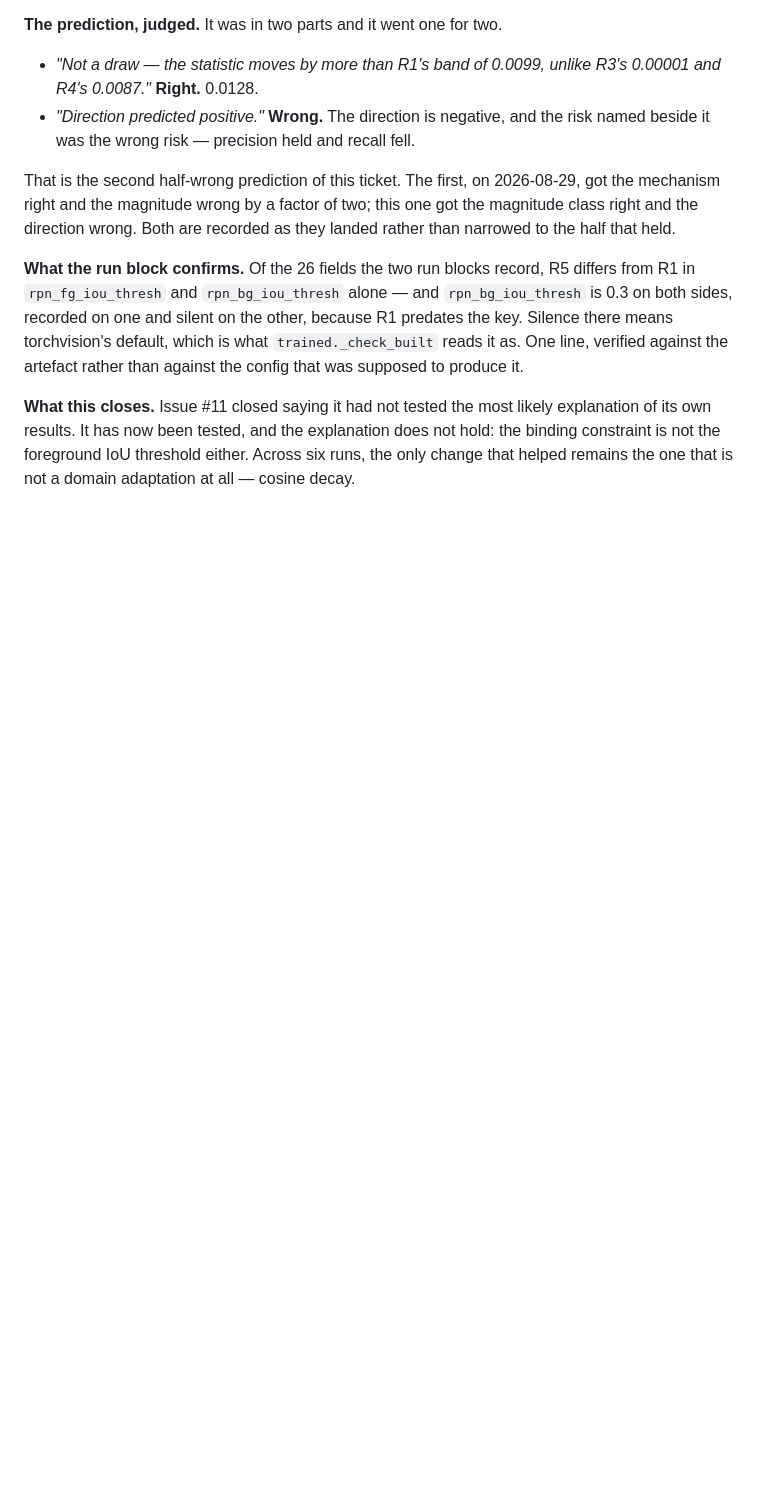
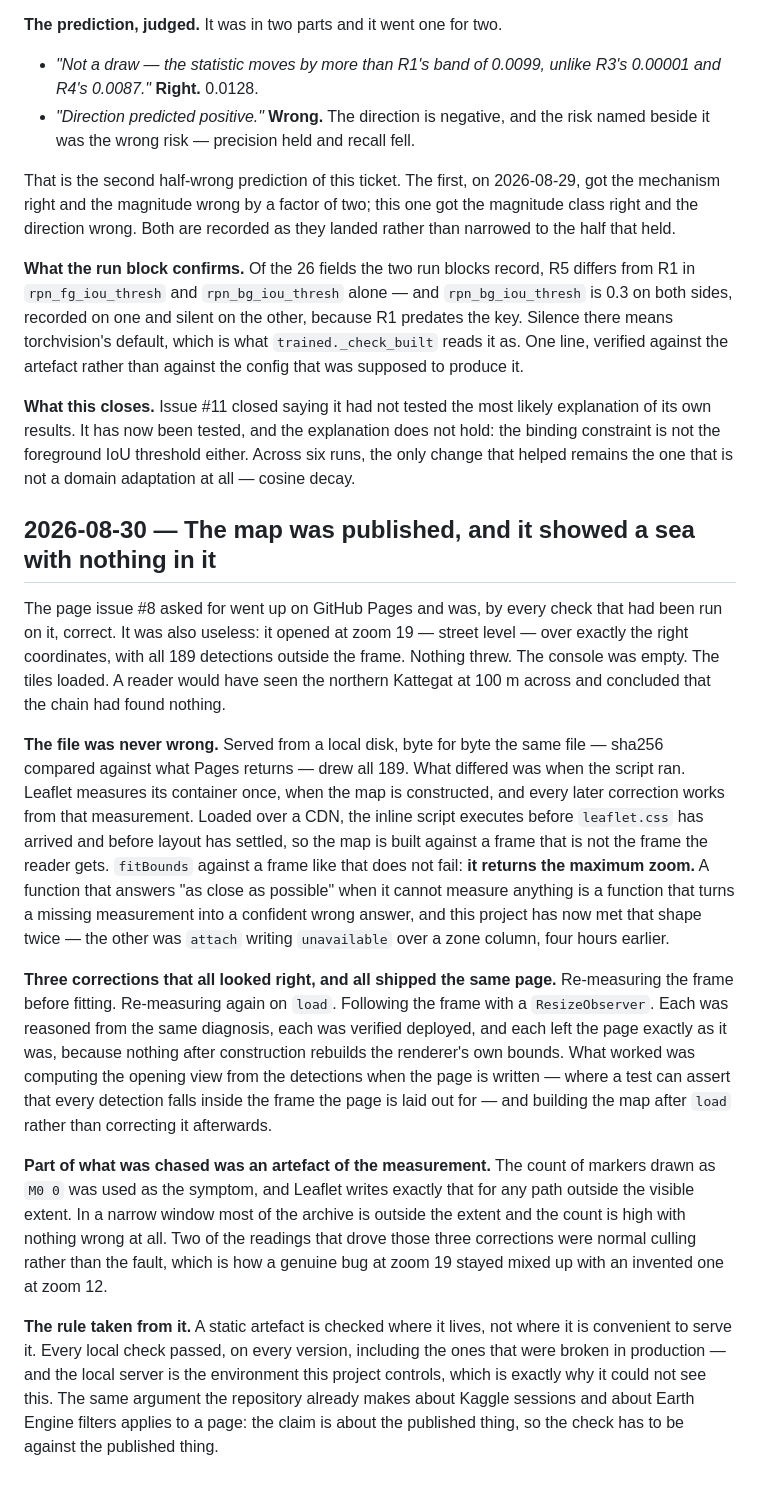
Before and after one commit to esamoun/dark-vessel-detection, a Markdown page: docs/failures.md, the part around the change. Drawn GitHub-style; blank space fills up the shorter version.

Commit message:
docs: the live URL, and the map that was published showing nothing
The page has been served at esamoun.github.io/dark-vessel-detection since Pages was
enabled, and the address appeared nowhere in the repository -- so the one artefact
built to be clicked could only be found by someone who already knew where it was.
It is now the first line of the README and named in the section that produces it.

`docs/failures.md` gets the failure itself. The page went up correct by every check
that had been run on it and opened at street level with all 189 detections outside
the frame: `fitBounds` against a container whose size the browser has not settled
returns the maximum zoom rather than failing. Three corrections reasoned from the
right diagnosis all shipped the same page, and part of what was chased -- markers
drawn as `M0 0` -- is what Leaflet writes for anything outside the visible extent,
so two of the readings were normal culling rather than the fault.

The rule it leaves: a static artefact is checked where it lives. Every local check
passed on every version, including the broken ones.

```diff
--- a/docs/failures.md
+++ b/docs/failures.md
@@ -839,3 +839,45 @@ the artefact rather than against the config that was supposed to produce it.
 own results. It has now been tested, and the explanation does not hold: the binding constraint is
 not the foreground IoU threshold either. Across six runs, the only change that helped remains the
 one that is not a domain adaptation at all — cosine decay.
+
+
+## 2026-08-30 — The map was published, and it showed a sea with nothing in it
+
+The page issue #8 asked for went up on GitHub Pages and was, by every check that had been run on
+it, correct. It was also useless: it opened at zoom 19 — street level — over exactly the right
+coordinates, with all 189 detections outside the frame. Nothing threw. The console was empty. The
+tiles loaded. A reader would have seen the northern Kattegat at 100 m across and concluded that
+the chain had found nothing.
+
+**The file was never wrong.** Served from a local disk, byte for byte the same file — sha256
+compared against what Pages returns — drew all 189. What differed was when the script ran.
+Leaflet measures its container once, when the map is constructed, and every later correction
+works from that measurement. Loaded over a CDN, the inline script executes before `leaflet.css`
+has arrived and before layout has settled, so the map is built against a frame that is not the
+frame the reader gets. `fitBounds` against a frame like that does not fail: **it returns the
+maximum zoom.** A function that answers "as close as possible" when it cannot measure anything is
+a function that turns a missing measurement into a confident wrong answer, and this project has
+now met that shape twice — the other was `attach` writing `unavailable` over a zone column, four
+hours earlier.
+
+**Three corrections that all looked right, and all shipped the same page.** Re-measuring the frame
+before fitting. Re-measuring again on `load`. Following the frame with a `ResizeObserver`. Each
+was reasoned from the same diagnosis, each was verified deployed, and each left the page exactly
+as it was, because nothing after construction rebuilds the renderer's own bounds. What worked was
+computing the opening view from the detections when the page is written — where a test can assert
+that every detection falls inside the frame the page is laid out for — and building the map after
+`load` rather than correcting it afterwards.
+
+**Part of what was chased was an artefact of the measurement.** The count of markers drawn as
+`M0 0` was used as the symptom, and Leaflet writes exactly that for any path outside the visible
+extent. In a narrow window most of the archive is outside the extent and the count is high with
+nothing wrong at all. Two of the readings that drove those three corrections were normal culling
+rather than the fault, which is how a genuine bug at zoom 19 stayed mixed up with an invented one
+at zoom 12.
+
+**The rule taken from it.** A static artefact is checked where it lives, not where it is convenient
+to serve it. Every local check passed, on every version, including the ones that were broken in
+production — and the local server is the environment this project controls, which is exactly why
+it could not see this. The same argument the repository already makes about Kaggle sessions and
+about Earth Engine filters applies to a page: the claim is about the published thing, so the
+check has to be against the published thing.
```
Also changed, not shown: README.md (+7 -2 lines).
